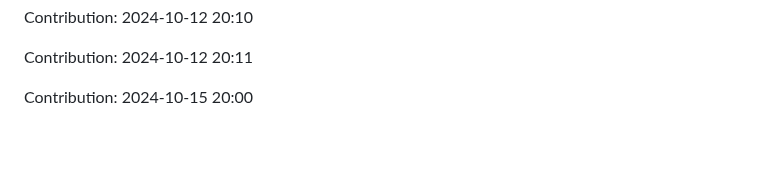
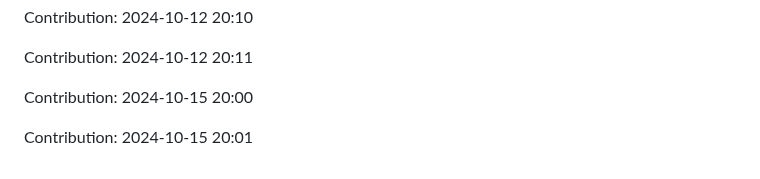
Before and after one commit to TheRealMilesLee/Random-ideas, a Markdown page: README.md, the part around the change. Rendered like a GitHub page; blank space fills up the shorter version.

Commit message:
"Contribution: 2024-10-15 20:01"

```diff
--- a/README.md
+++ b/README.md
@@ -3689,3 +3689,5 @@ Contribution: 2024-10-12 20:10
 Contribution: 2024-10-12 20:11
 
 Contribution: 2024-10-15 20:00
+
+Contribution: 2024-10-15 20:01
```
